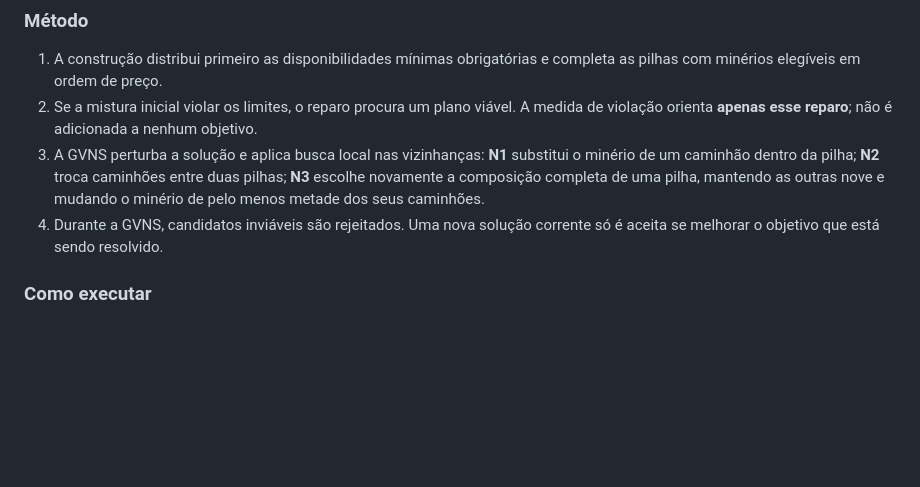
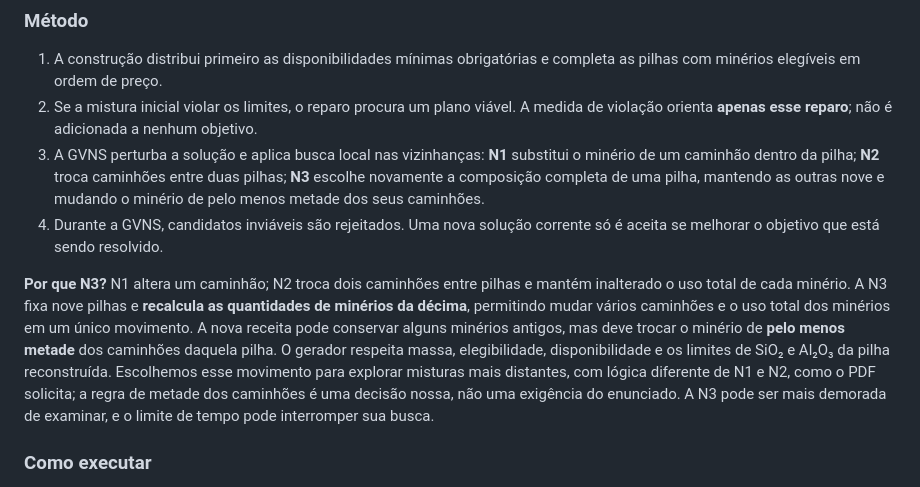
Before and after one commit to jlzht/td-tp, a Markdown page: README.md, the part around the change. Drawn GitHub-style; blank space fills up the shorter version.

Commit message:
Explica escolha e funcionamento da N3 no README

```diff
--- a/README.md
+++ b/README.md
@@ -16,6 +16,8 @@ Há **10 pilhas no total**: P1–P5 alimentam o Sinter 1 e P6–P10 alimentam o
 2. Se a mistura inicial violar os limites, o reparo procura um plano viável. A medida de violação orienta **apenas esse reparo**; não é adicionada a nenhum objetivo.
 3. A GVNS perturba a solução e aplica busca local nas vizinhanças: **N1** substitui o minério de um caminhão dentro da pilha; **N2** troca caminhões entre duas pilhas; **N3** escolhe novamente a composição completa de uma pilha, mantendo as outras nove e mudando o minério de pelo menos metade dos seus caminhões.
 4. Durante a GVNS, candidatos inviáveis são rejeitados. Uma nova solução corrente só é aceita se melhorar o objetivo que está sendo resolvido.
+
+**Por que N3?** N1 altera um caminhão; N2 troca dois caminhões entre pilhas e mantém inalterado o uso total de cada minério. A N3 fixa nove pilhas e **recalcula as quantidades de minérios da décima**, permitindo mudar vários caminhões e o uso total dos minérios em um único movimento. A nova receita pode conservar alguns minérios antigos, mas deve trocar o minério de **pelo menos metade** dos caminhões daquela pilha. O gerador respeita massa, elegibilidade, disponibilidade e os limites de SiO₂ e Al₂O₃ da pilha reconstruída. Escolhemos esse movimento para explorar misturas mais distantes, com lógica diferente de N1 e N2, como o PDF solicita; a regra de metade dos caminhões é uma decisão nossa, não uma exigência do enunciado. A N3 pode ser mais demorada de examinar, e o limite de tempo pode interromper sua busca.
 
 ### Como executar
 
```
